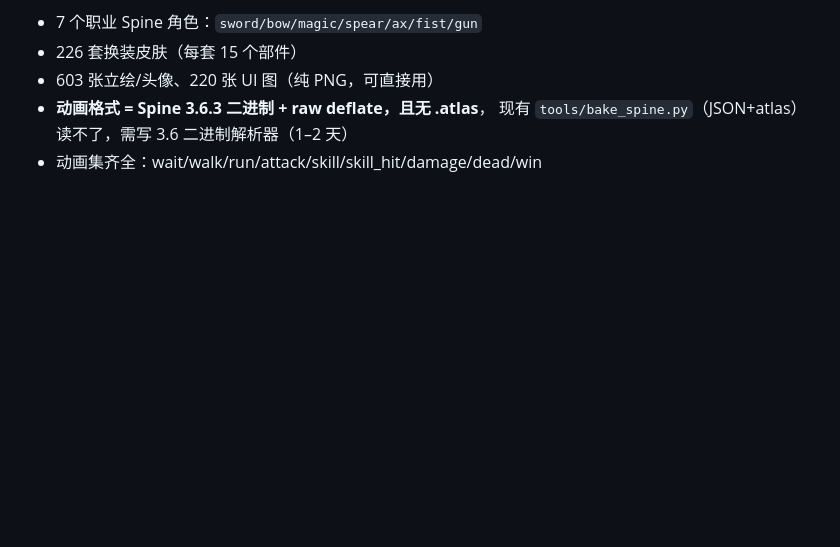
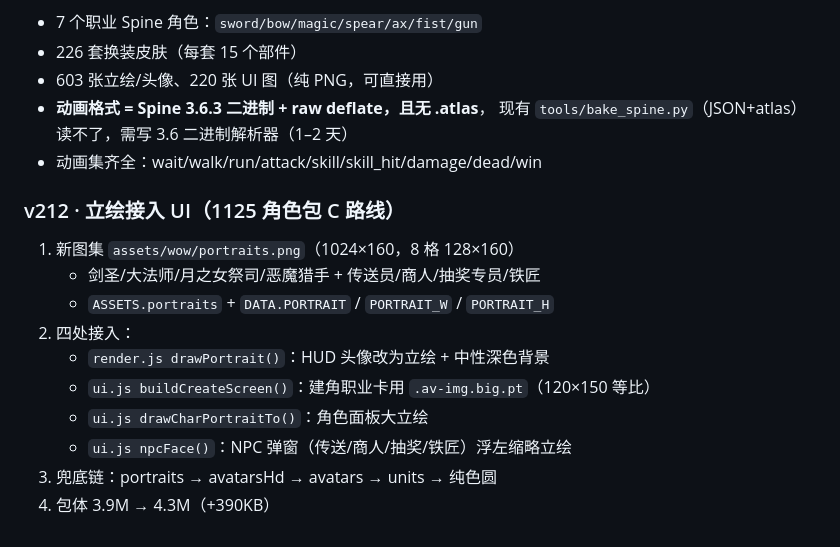
Before and after one commit to Jiawk/Bird_RPG, a Markdown page: README.md, the part around the change. Rendered like a GitHub page; blank space fills up the shorter version.

```diff
--- a/README.md
+++ b/README.md
@@ -3655,3 +3655,15 @@ HUD：剑圣/恶魔猎手/大法师 三种职业头像均正确，无种族图
 - **动画格式 = Spine 3.6.3 二进制 + raw deflate，且无 .atlas**，
   现有 `tools/bake_spine.py`（JSON+atlas）读不了，需写 3.6 二进制解析器（1–2 天）
 - 动画集齐全：wait/walk/run/attack/skill/skill_hit/damage/dead/win
+
+### v212 · 立绘接入 UI（1125 角色包 C 路线）
+1. 新图集 `assets/wow/portraits.png`（1024×160，8 格 128×160）
+   - 剑圣/大法师/月之女祭司/恶魔猎手 + 传送员/商人/抽奖专员/铁匠
+   - `ASSETS.portraits` + `DATA.PORTRAIT` / `PORTRAIT_W` / `PORTRAIT_H`
+2. 四处接入：
+   - `render.js drawPortrait()`：HUD 头像改为立绘 + 中性深色背景
+   - `ui.js buildCreateScreen()`：建角职业卡用 `.av-img.big.pt`（120×150 等比）
+   - `ui.js drawCharPortraitTo()`：角色面板大立绘
+   - `ui.js npcFace()`：NPC 弹窗（传送/商人/抽奖/铁匠）浮左缩略立绘
+3. 兜底链：portraits → avatarsHd → avatars → units → 纯色圆
+4. 包体 3.9M → 4.3M（+390KB）
```
Also changed, not shown: assets/wow/portraits.png (added), 6 other files.
